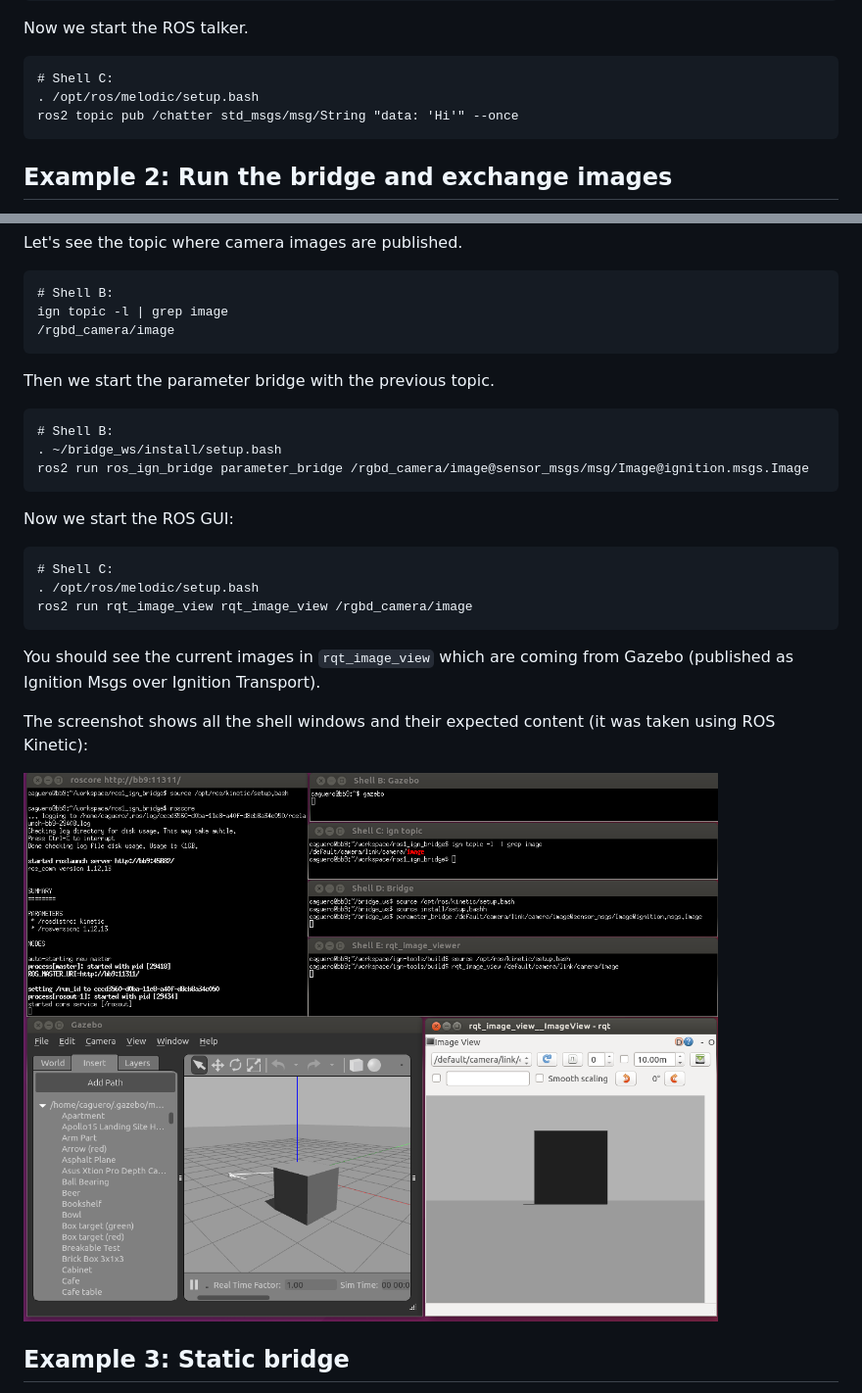
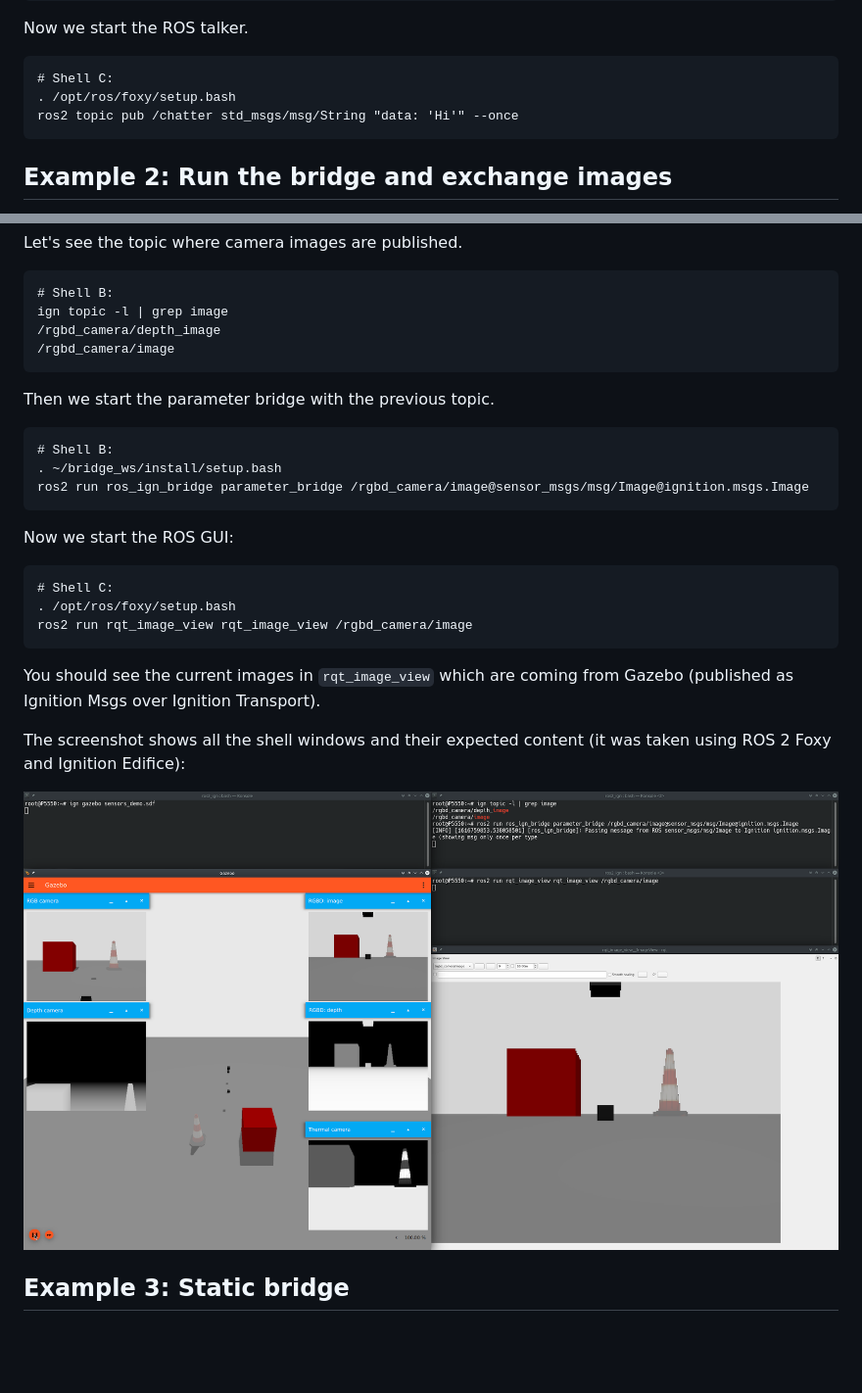
Before and after one commit to gazebosim/ros_gz, a Markdown page: ros_ign_bridge/README.md, 2 parts joined by grey strips. Shown at 98% size. Rendered like a GitHub page; pictures changed too: ros_ign_bridge/images/bridge_image_exchange.png; blank space fills up the shorter version.

Commit message:
[ros2] Update documentation for installation instructions and bridge examples (#142)
Signed-off-by: Andrej Orsula <orsula.andrej@gmail.com>

````diff
--- a/ros_ign_bridge/README.md
+++ b/ros_ign_bridge/README.md
@@ -136,7 +86,7 @@ Now we start the ROS talker.
 
 ```
 # Shell C:
-. /opt/ros/melodic/setup.bash
+. /opt/ros/foxy/setup.bash
 ros2 topic pub /chatter std_msgs/msg/String "data: 'Hi'" --once
 ```
 
@@ -158,6 +108,7 @@ Let's see the topic where camera images are published.
 ```
 # Shell B:
 ign topic -l | grep image
+/rgbd_camera/depth_image
 /rgbd_camera/image
 ```
 
@@ -173,7 +124,7 @@ Now we start the ROS GUI:
 
 ```
 # Shell C:
-. /opt/ros/melodic/setup.bash
+. /opt/ros/foxy/setup.bash
 ros2 run rqt_image_view rqt_image_view /rgbd_camera/image
 ```
 
@@ -181,7 +132,7 @@ You should see the current images in `rqt_image_view` which are coming from
 Gazebo (published as Ignition Msgs over Ignition Transport).
 
 The screenshot shows all the shell windows and their expected content
-(it was taken using ROS Kinetic):
+(it was taken using ROS 2 Foxy and Ignition Edifice):
 
 ![Ignition Transport images and ROS rqt](images/bridge_image_exchange.png)
 
````
Also changed, not shown: other parts of ros_ign_bridge/README.md (+32 -82 lines), 1 other file.
